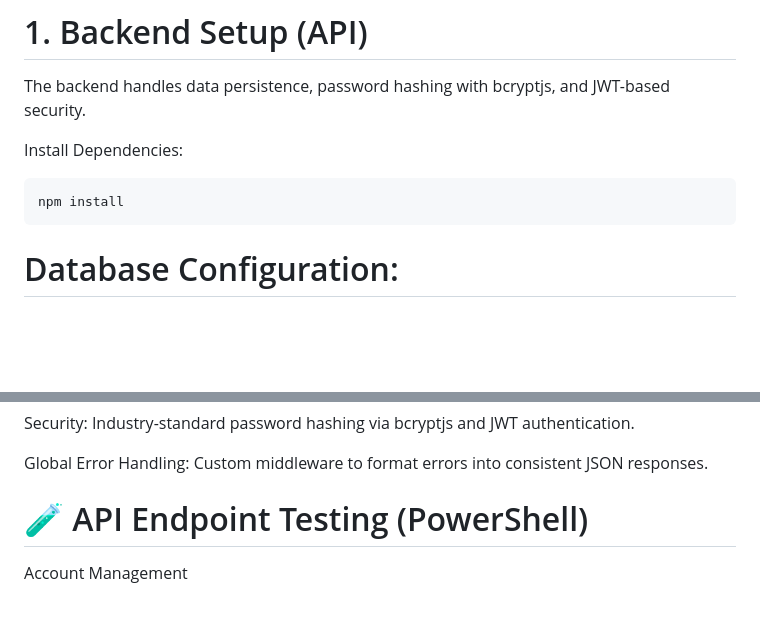
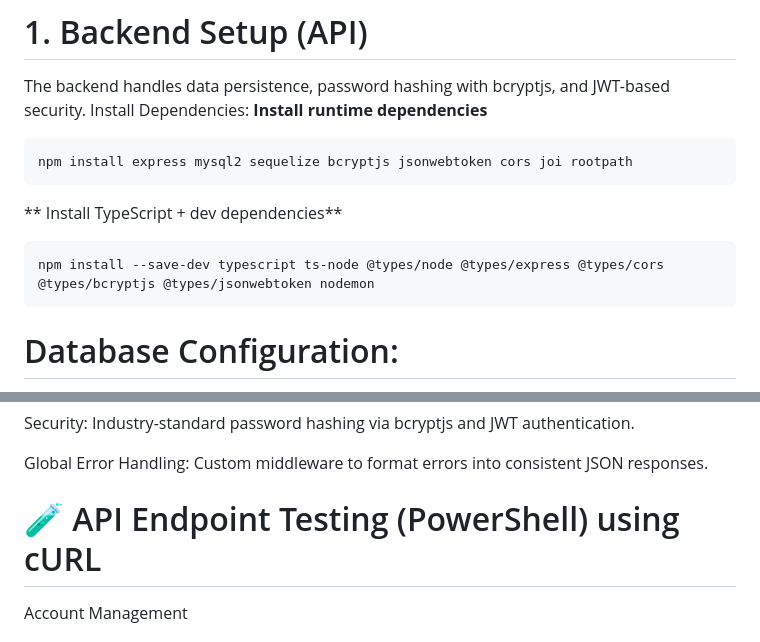
Before and after one commit to joshpadernal29/typescript_crud_api, a Markdown page: README.md, 2 parts joined by grey strips. Drawn GitHub-style; blank space fills up the shorter version.

Commit message:
Enhance README with installation and testing details
Updated instructions for installing dependencies and clarified API endpoint testing using cURL.

````diff
--- a/README.md
+++ b/README.md
@@ -26,11 +26,16 @@ root/
 # 🚀 Getting Started
 # 1. Backend Setup (API)
 The backend handles data persistence, password hashing with bcryptjs, and JWT-based security.
+Install Dependencies:
+**Install runtime dependencies**
+```bash
+npm install express mysql2 sequelize bcryptjs jsonwebtoken cors joi rootpath
+```
+** Install TypeScript + dev dependencies**
+```bash
+npm install --save-dev typescript ts-node @types/node @types/express @types/cors @types/bcryptjs @types/jsonwebtoken nodemon
+```
 
-Install Dependencies:
-```bash
-npm install
-```
 # Database Configuration:
 Ensure your MySQL server is running and update config.json with your credentials.
 
@@ -65,7 +70,7 @@ Security: Industry-standard password hashing via bcryptjs and JWT authentication
 
 Global Error Handling: Custom middleware to format errors into consistent JSON responses.
 
-# 🧪 API Endpoint Testing (PowerShell)
+# 🧪 API Endpoint Testing (PowerShell) using cURL
 Account Management
 # Create Record (POST)
 ```powershell
````
